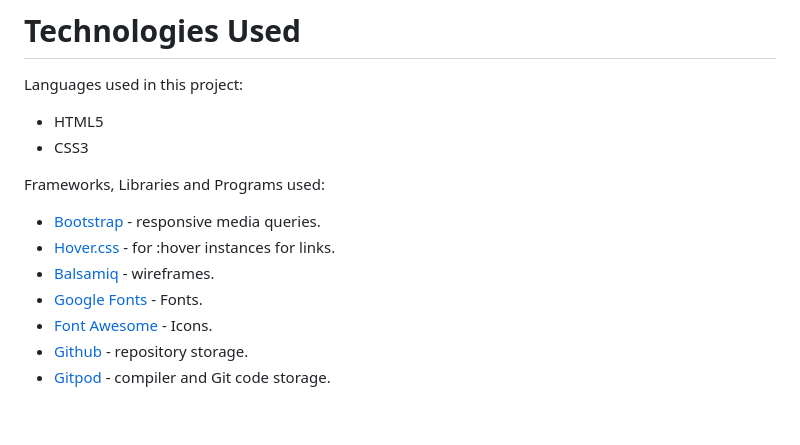
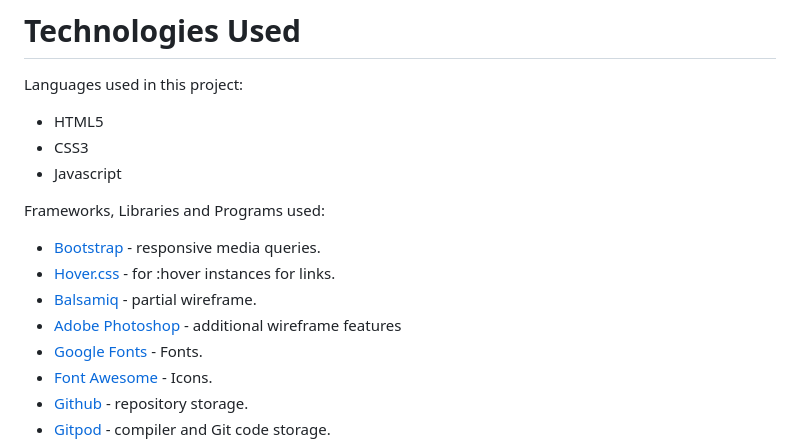
Before and after one commit to Bunkit18/The-Anime-Quiz-Javascript-Milestone-Project-2, a Markdown page: README.md, the part around the change. Drawn GitHub-style; blank space fills up the shorter version.

Commit message:
Added to technologies section in readme

```diff
--- a/README.md
+++ b/README.md
@@ -204,12 +204,14 @@ Languages used in this project:
 
 * HTML5
 * CSS3
+* Javascript
 
 Frameworks, Libraries and Programs used:
 
 * [Bootstrap](https://getbootstrap.com/docs/4.4/getting-started/introduction/) - responsive media queries.
 * [Hover.css](https://ianlunn.github.io/Hover/) - for :hover instances for links.
-* [Balsamiq](https://balsamiq.com/) - wireframes.
+* [Balsamiq](https://balsamiq.com/) - partial wireframe.
+* [Adobe Photoshop](https://www.adobe.com/uk/products/photoshop/) - additional wireframe features
 * [Google Fonts](https://fonts.google.com/) - Fonts.
 * [Font Awesome](https://fontawesome.com/) - Icons.
 * [Github](https://github.com/) - repository storage.
```
